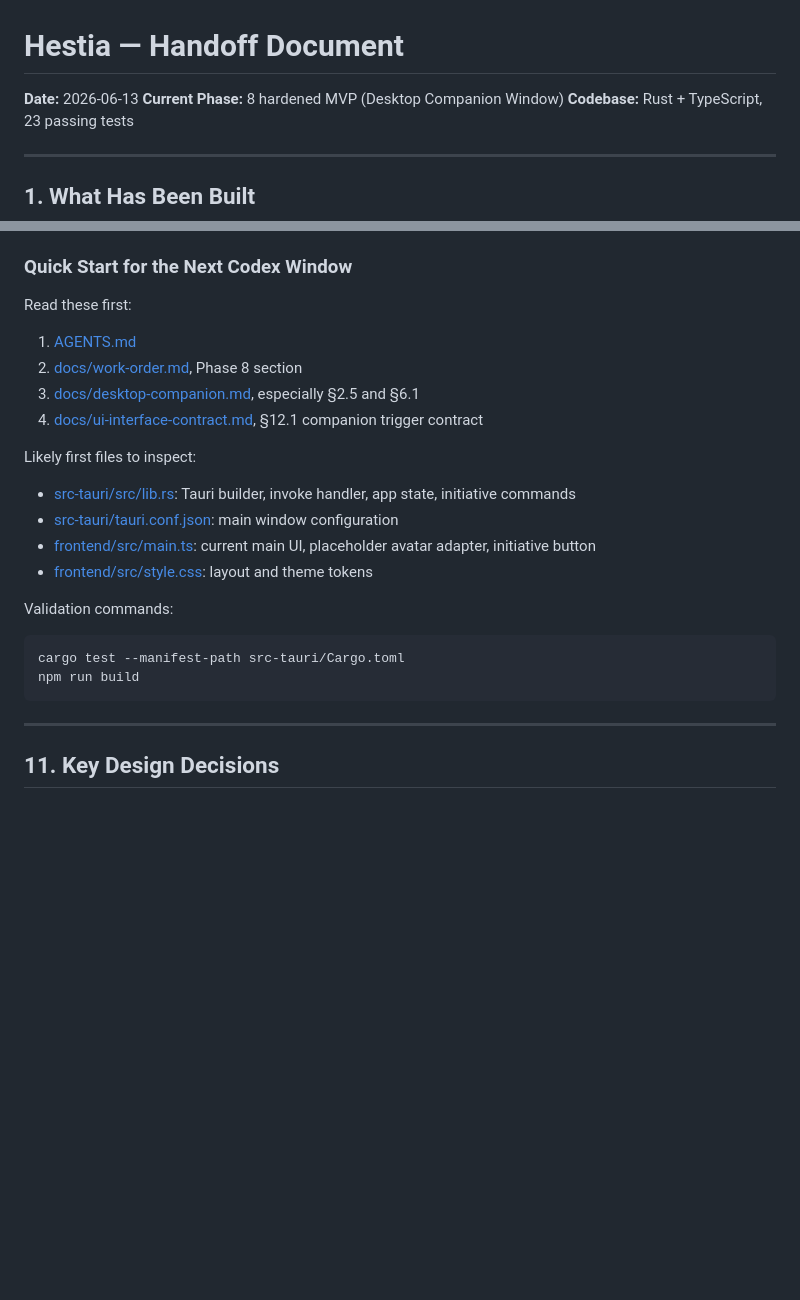
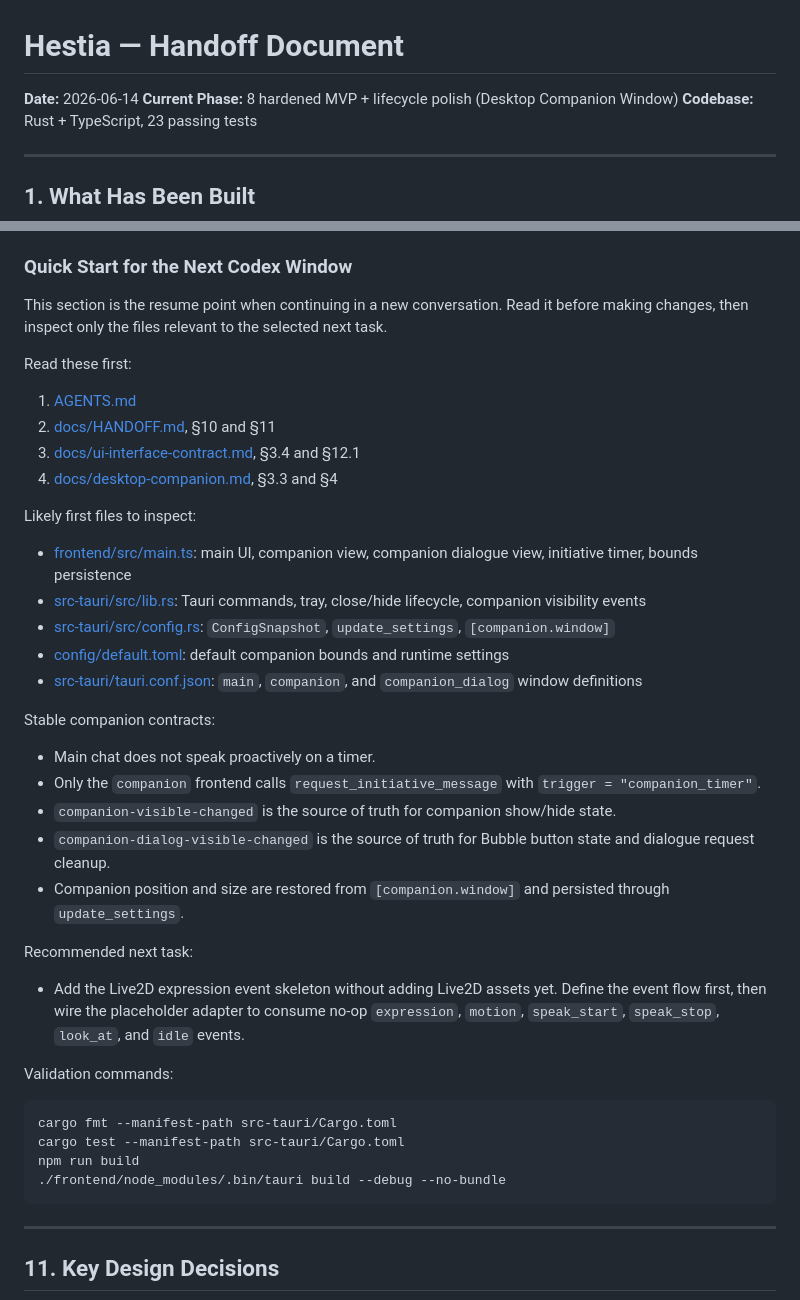
Before and after one commit to EulCau/hestia, a Markdown page: docs/HANDOFF.md, 2 parts joined by grey strips. Drawn GitHub-style; blank space fills up the shorter version.

````diff
--- a/docs/HANDOFF.md
+++ b/docs/HANDOFF.md
@@ -1,7 +1,7 @@
 # Hestia — Handoff Document
 
-**Date:** 2026-06-13
-**Current Phase:** 8 hardened MVP (Desktop Companion Window)
+**Date:** 2026-06-14
+**Current Phase:** 8 hardened MVP + lifecycle polish (Desktop Companion Window)
 **Codebase:** Rust + TypeScript, 23 passing tests
 
 ---
@@ -404,22 +404,38 @@ Do not do yet:
 
 ### Quick Start for the Next Codex Window
 
+This section is the resume point when continuing in a new conversation. Read it before
+making changes, then inspect only the files relevant to the selected next task.
+
 Read these first:
 1. [AGENTS.md](/home/eulcau/CXTX/hestia/AGENTS.md)
-2. [docs/work-order.md](/home/eulcau/CXTX/hestia/docs/work-order.md), Phase 8 section
-3. [docs/desktop-companion.md](/home/eulcau/CXTX/hestia/docs/desktop-companion.md), especially §2.5 and §6.1
-4. [docs/ui-interface-contract.md](/home/eulcau/CXTX/hestia/docs/ui-interface-contract.md), §12.1 companion trigger contract
+2. [docs/HANDOFF.md](/home/eulcau/CXTX/hestia/docs/HANDOFF.md), §10 and §11
+3. [docs/ui-interface-contract.md](/home/eulcau/CXTX/hestia/docs/ui-interface-contract.md), §3.4 and §12.1
+4. [docs/desktop-companion.md](/home/eulcau/CXTX/hestia/docs/desktop-companion.md), §3.3 and §4
 
 Likely first files to inspect:
-- [src-tauri/src/lib.rs](/home/eulcau/CXTX/hestia/src-tauri/src/lib.rs): Tauri builder, invoke handler, app state, initiative commands
-- [src-tauri/tauri.conf.json](/home/eulcau/CXTX/hestia/src-tauri/tauri.conf.json): main window configuration
-- [frontend/src/main.ts](/home/eulcau/CXTX/hestia/frontend/src/main.ts): current main UI, placeholder avatar adapter, initiative button
-- [frontend/src/style.css](/home/eulcau/CXTX/hestia/frontend/src/style.css): layout and theme tokens
+- [frontend/src/main.ts](/home/eulcau/CXTX/hestia/frontend/src/main.ts): main UI, companion view, companion dialogue view, initiative timer, bounds persistence
+- [src-tauri/src/lib.rs](/home/eulcau/CXTX/hestia/src-tauri/src/lib.rs): Tauri commands, tray, close/hide lifecycle, companion visibility events
+- [src-tauri/src/config.rs](/home/eulcau/CXTX/hestia/src-tauri/src/config.rs): `ConfigSnapshot`, `update_settings`, `[companion.window]`
+- [config/default.toml](/home/eulcau/CXTX/hestia/config/default.toml): default companion bounds and runtime settings
+- [src-tauri/tauri.conf.json](/home/eulcau/CXTX/hestia/src-tauri/tauri.conf.json): `main`, `companion`, and `companion_dialog` window definitions
+
+Stable companion contracts:
+- Main chat does not speak proactively on a timer.
+- Only the `companion` frontend calls `request_initiative_message` with `trigger = "companion_timer"`.
+- `companion-visible-changed` is the source of truth for companion show/hide state.
+- `companion-dialog-visible-changed` is the source of truth for Bubble button state and dialogue request cleanup.
+- Companion position and size are restored from `[companion.window]` and persisted through `update_settings`.
+
+Recommended next task:
+- Add the Live2D expression event skeleton without adding Live2D assets yet. Define the event flow first, then wire the placeholder adapter to consume no-op `expression`, `motion`, `speak_start`, `speak_stop`, `look_at`, and `idle` events.
 
 Validation commands:
 ```bash
+cargo fmt --manifest-path src-tauri/Cargo.toml
 cargo test --manifest-path src-tauri/Cargo.toml
 npm run build
+./frontend/node_modules/.bin/tauri build --debug --no-bundle
 ```
 
 ---
````
Also changed, not shown: docs/desktop-companion.md (+37 -20 lines), docs/implementation-summary.md (+8 -2 lines).
